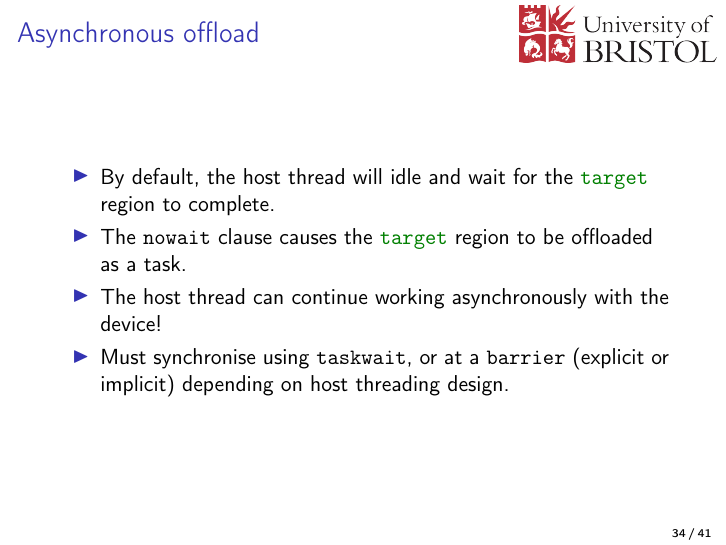
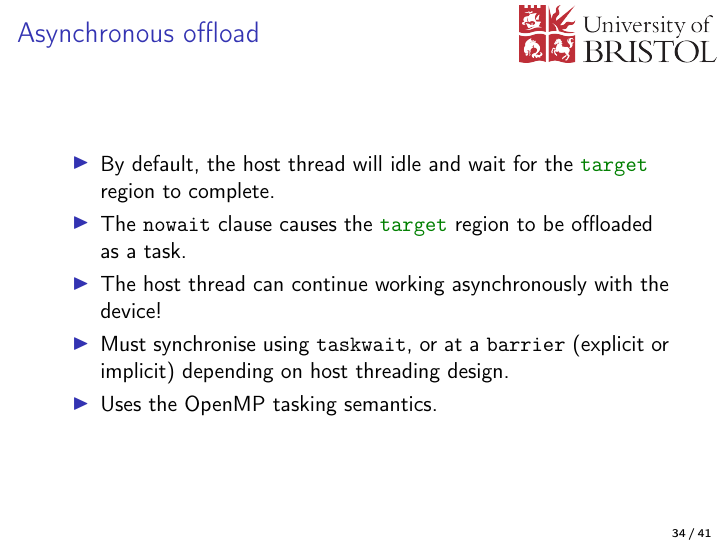
Before and after one commit to UoB-HPC/openmp-for-cs, LaTeX slides (slides/05-gpu.tex): page 36 of 43. Compiled offline with pdfLaTeX.

Commit message:
Add note about nowait clause

```diff
--- a/slides/05-gpu.tex
+++ b/slides/05-gpu.tex
@@ -815,6 +815,7 @@ end do
   \item The \mintinline{fortran}|nowait| clause causes the \mintinline{fortran}|target| region to be offloaded as a task.
   \item The host thread can continue working asynchronously with the device!
   \item Must synchronise using \mintinline{fortran}|taskwait|, or at a \mintinline{fortran}|barrier| (explicit or implicit) depending on host threading design.
+  \item Uses the OpenMP tasking semantics.
 \end{itemize}
 \end{frame}
 
```
